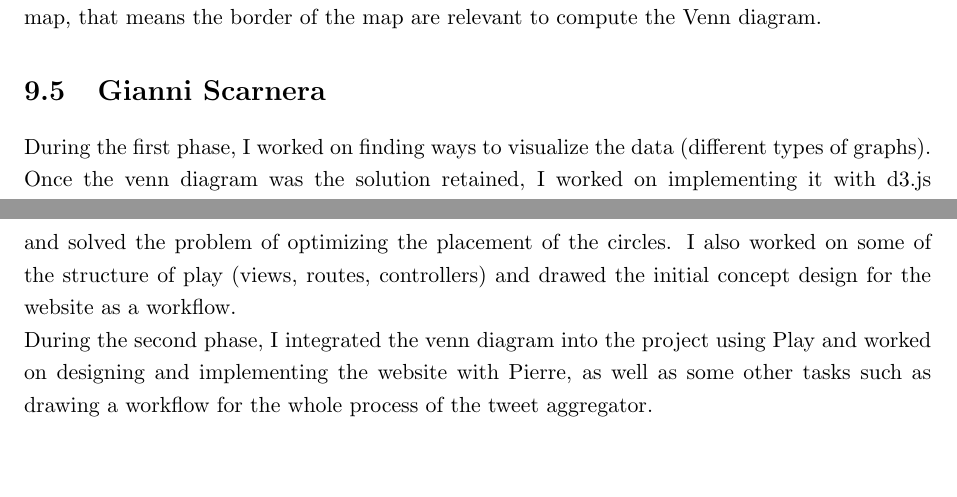
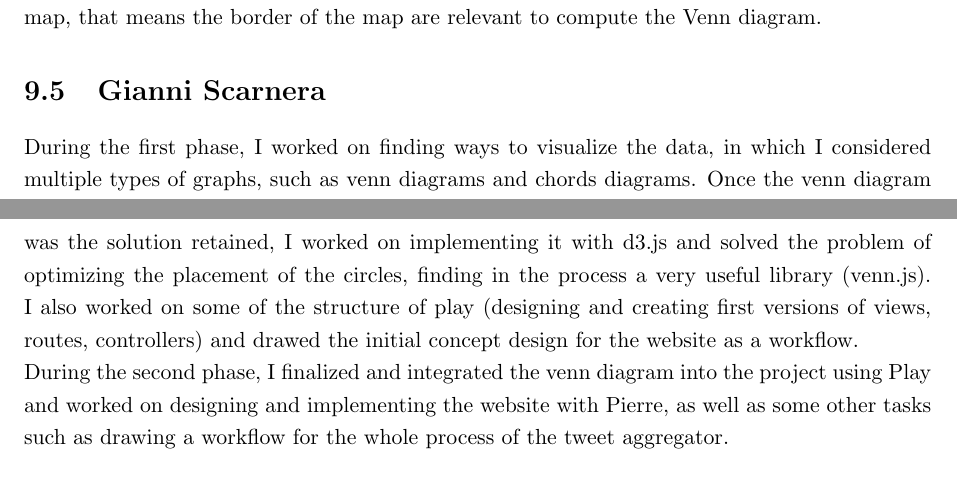
Before and after one commit to TweetAggregator/CrossTalk, a LaTeX thesis (Final_report/report.tex, which reads Final_report/report/member/gianni.tex): two parts of pages 21 and 22 of 26, joined at a grey line, cut so that both start at the same text, the shorter picture padded with empty space. Compiled offline with pdfLaTeX.

Commit message:
Update gianni.tex

```diff
--- a/Final_report/report/member/gianni.tex
+++ b/Final_report/report/member/gianni.tex
@@ -1,4 +1,4 @@
 \section{Gianni Scarnera}
 
-During the first phase, I worked on finding ways to visualize the data (different types of graphs). Once the venn diagram was the solution retained, I worked on implementing it with d3.js and solved the problem of optimizing the placement of the circles. I also worked on some of the structure of play (views, routes, controllers) and drawed the initial concept design for the website as a workflow.\\
-During the second phase, I integrated the venn diagram into the project using Play and worked on designing and implementing the website with Pierre, as well as some other tasks such as drawing a workflow for the whole process of the tweet aggregator.
+During the first phase, I worked on finding ways to visualize the data, in which I considered multiple types of graphs, such as venn diagrams and chords diagrams. Once the venn diagram was the solution retained, I worked on implementing it with d3.js and solved the problem of optimizing the placement of the circles, finding in the process a very useful library (venn.js). I also worked on some of the structure of play (designing and creating first versions of views, routes, controllers) and drawed the initial concept design for the website as a workflow.\\
+During the second phase, I finalized and integrated the venn diagram into the project using Play and worked on designing and implementing the website with Pierre, as well as some other tasks such as drawing a workflow for the whole process of the tweet aggregator.
```
